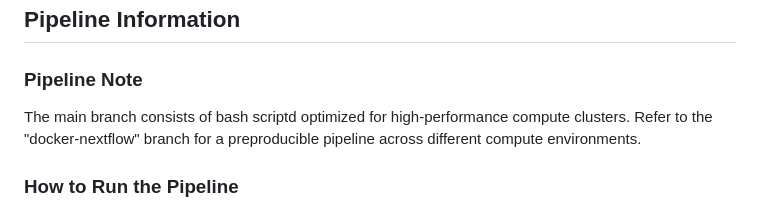
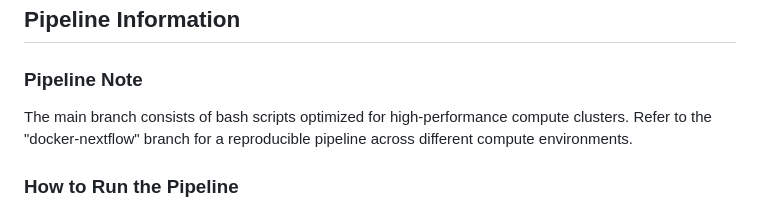
Before and after one commit to sinhaeti/PreCISE1, a Markdown page: README.md, the part around the change. Drawn GitHub-style.

```diff
--- a/README.md
+++ b/README.md
@@ -6,7 +6,7 @@ PreCISE1, or **Pre**dictive **C**lonal hematopoeisis, cardiovascular, and cancer
 ## Pipeline Information
 
 ### Pipeline Note
-The main branch consists of bash scriptd optimized for high-performance compute clusters. Refer to the "docker-nextflow" branch for a preproducible pipeline across different compute environments.
+The main branch consists of bash scripts optimized for high-performance compute clusters. Refer to the "docker-nextflow" branch for a reproducible pipeline across different compute environments.
 
 ### How to Run the Pipeline
 `./run_precise_jobarray.sh [config_file] [fastq_directory] [output_directory] [min_allele_fraction] [enzymatic_or_sonication]`
```
